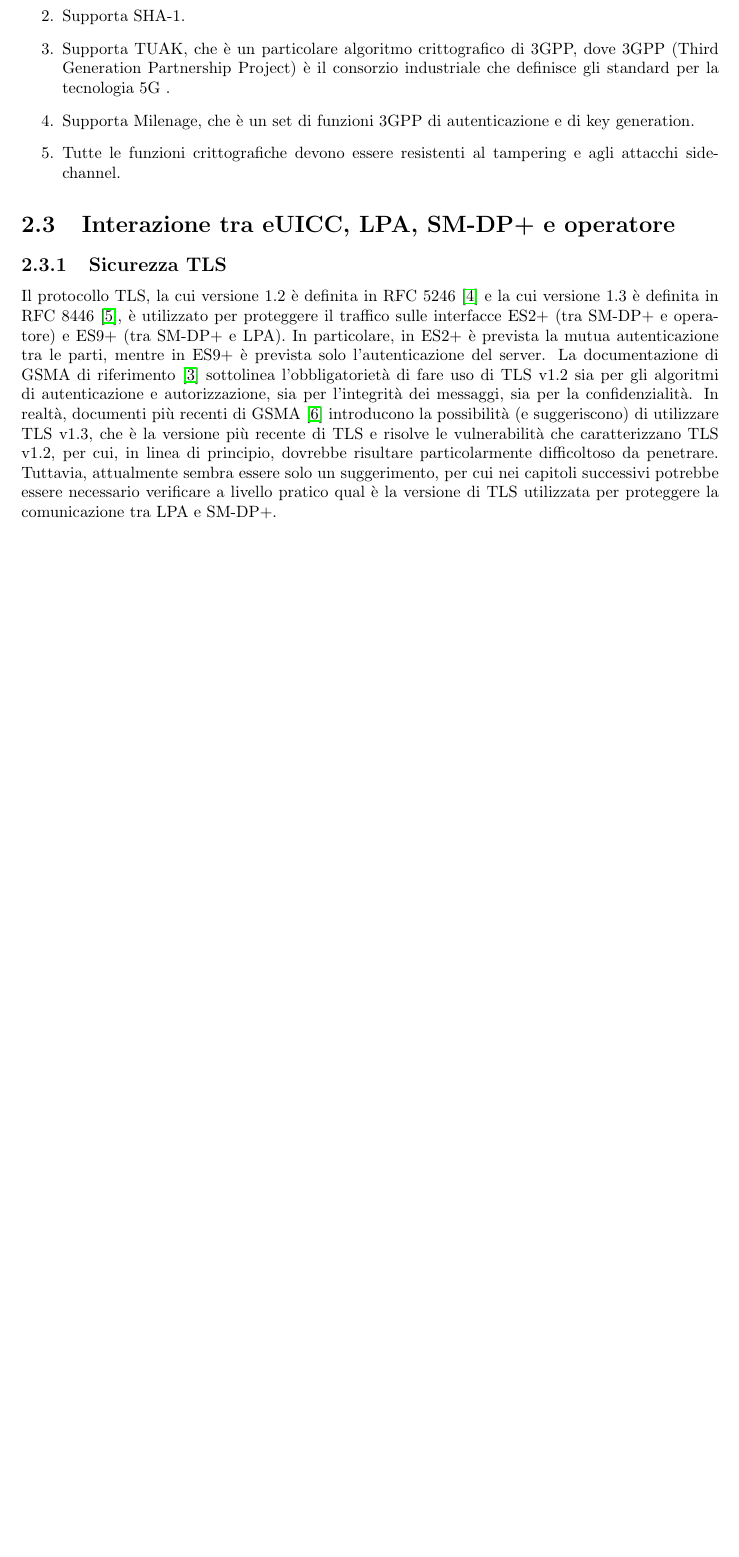
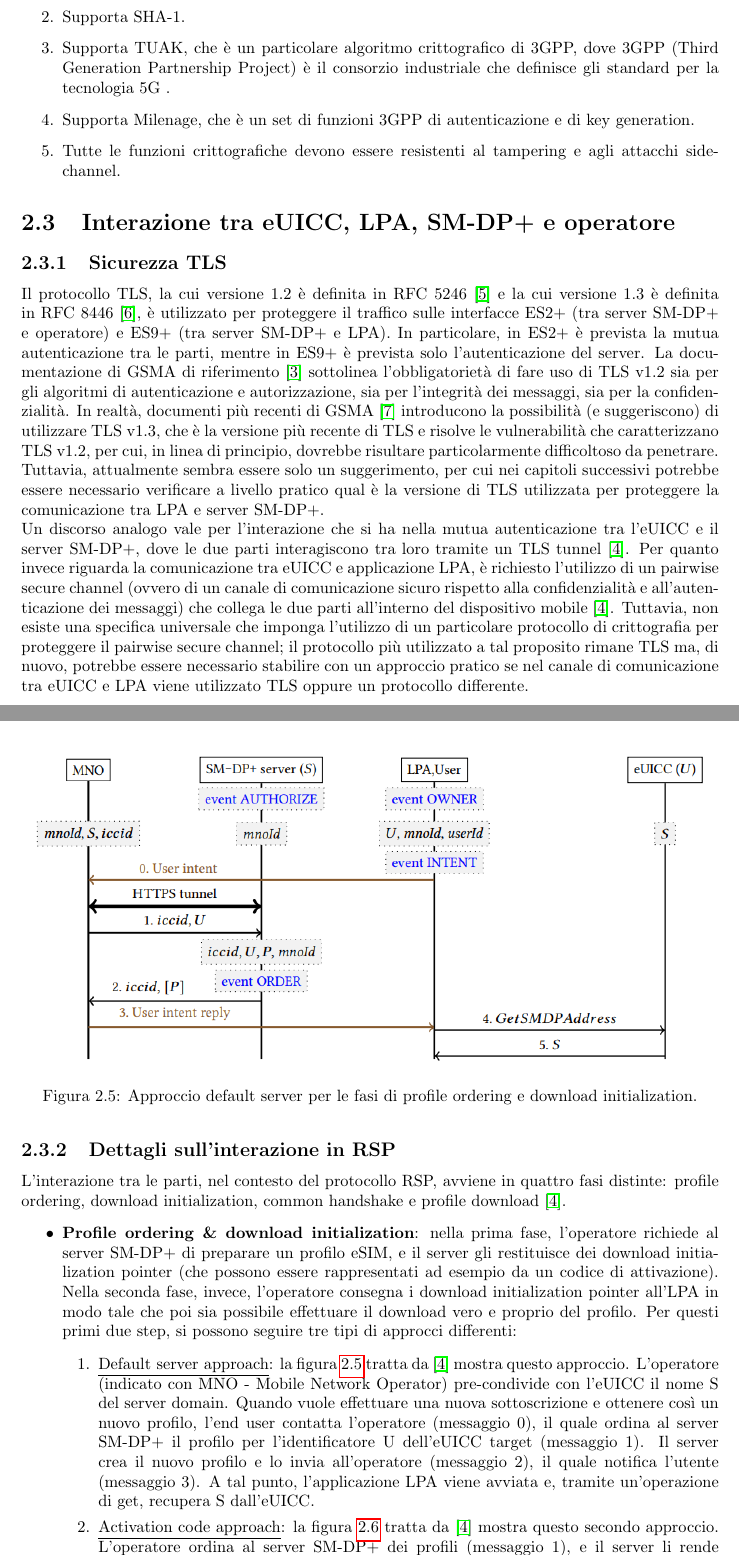
Before and after one commit to Fanfarillo/tesi-eSIM, a LaTeX book (utilities/latex-tesi/Tesi.tex): part of page 13 of 18 before the commit and two parts of pages 13 and 14 of 21 after it, the two joined at a grey line, cut so that both start at the same text, the shorter picture padded with empty space. The pictures show the PDF file utilities/latex-tesi/Tesi.pdf that the author committed with the source.

Commit message:
Passettino in avanti con la stesura della tesi

```diff
--- a/utilities/latex-tesi/Tesi.tex
+++ b/utilities/latex-tesi/Tesi.tex
@@ -177,4 +177,30 @@ Nella figura \ref{fig:eUICC-arch} (tratta da \cite{GSMA-docs}) è schematizzata
 
 \section{Interazione tra eUICC, LPA, SM-DP+ e operatore}
 \subsection{Sicurezza TLS}
-Il protocollo TLS, la cui versione 1.2 è definita in RFC 5246 \cite{RFC-5246} e la cui versione 1.3 è definita in RFC 8446 \cite{RFC-8446}, è utilizzato per proteggere il traffico sulle interfacce ES2+ (tra SM-DP+ e operatore) e ES9+ (tra SM-DP+ e LPA). In particolare, in ES2+ è prevista la mutua autenticazione tra le parti, mentre in ES9+ è prevista solo l'autenticazione del server. La documentazione di GSMA di riferimento \cite{GSMA-docs} sottolinea l'obbligatorietà di fare uso di TLS v1.2 sia per gli algoritmi di autenticazione e autorizzazione, sia per l'integrità dei messaggi, sia per la confidenzialità. In realtà, documenti più recenti di GSMA \cite{GSMA-docs2} introducono la possibilità (e suggeriscono) di utilizzare TLS v1.3, che è la versione più recente di TLS e risolve le vulnerabilità che caratterizzano TLS v1.2, per cui, in linea di principio, dovrebbe risultare particolarmente difficoltoso da penetrare. Tuttavia, attualmente sembra essere solo un suggerimento, per cui nei capitoli successivi potrebbe essere necessario verificare a livello pratico qual è la versione di TLS utilizzata per proteggere la comunicazione tra LPA e SM-DP+.
+Il protocollo TLS, la cui versione 1.2 è definita in RFC 5246 \cite{RFC-5246} e la cui versione 1.3 è definita in RFC 8446 \cite{RFC-8446}, è utilizzato per proteggere il traffico sulle interfacce ES2+ (tra server SM-DP+ e operatore) e ES9+ (tra server SM-DP+ e LPA). In particolare, in ES2+ è prevista la mutua autenticazione tra le parti, mentre in ES9+ è prevista solo l'autenticazione del server. La documentazione di GSMA di riferimento \cite{GSMA-docs} sottolinea l'obbligatorietà di fare uso di TLS v1.2 sia per gli algoritmi di autenticazione e autorizzazione, sia per l'integrità dei messaggi, sia per la confidenzialità. In realtà, documenti più recenti di GSMA \cite{GSMA-docs2} introducono la possibilità (e suggeriscono) di utilizzare TLS v1.3, che è la versione più recente di TLS e risolve le vulnerabilità che caratterizzano TLS v1.2, per cui, in linea di principio, dovrebbe risultare particolarmente difficoltoso da penetrare. Tuttavia, attualmente sembra essere solo un suggerimento, per cui nei capitoli successivi potrebbe essere necessario verificare a livello pratico qual è la versione di TLS utilizzata per proteggere la comunicazione tra LPA e server SM-DP+.\\
+Un discorso analogo vale per l'interazione che si ha nella mutua autenticazione tra l'eUICC e il server SM-DP+, dove le due parti interagiscono tra loro tramite un TLS tunnel \cite{Sec-analysis}. Per quanto invece riguarda la comunicazione tra eUICC e applicazione LPA, è richiesto l'utilizzo di un pairwise secure channel (ovvero di un canale di comunicazione sicuro rispetto alla confidenzialità e all'autenticazione dei messaggi) che collega le due parti all'interno del dispositivo mobile \cite{Sec-analysis}. Tuttavia, non esiste una specifica universale che imponga l'utilizzo di un particolare protocollo di crittografia per proteggere il pairwise secure channel; il protocollo più utilizzato a tal proposito rimane TLS ma, di nuovo, potrebbe essere necessario stabilire con un approccio pratico se nel canale di comunicazione tra eUICC e LPA viene utilizzato TLS oppure un protocollo differente.
+
+\subsection{Dettagli sull'interazione in RSP}
+L'interazione tra le parti, nel contesto del protocollo RSP, avviene in quattro fasi distinte: profile ordering, download initialization, common handshake e profile download \cite{Sec-analysis}.
+\begin{itemize}
+\item \textbf{Profile ordering \& download initialization}: nella prima fase, l'operatore richiede al server SM-DP+ di preparare un profilo eSIM, e il server gli restituisce dei download initialization pointer (che possono essere rappresentati ad esempio da un codice di attivazione). Nella seconda fase, invece, l'operatore consegna i download initialization pointer all'LPA in modo tale che poi sia possibile effettuare il download vero e proprio del profilo. Per questi primi due step, si possono seguire tre tipi di approcci differenti:
+\begin{enumerate}
+\item \underline{Default server approach}: la figura \ref{fig:default-server} tratta da \cite{Sec-analysis} mostra questo approccio. L'operatore (indicato con MNO - Mobile Network Operator) pre-condivide con l'eUICC il nome S del server domain. Quando vuole effettuare una nuova sottoscrizione e ottenere così un nuovo profilo, l'end user contatta l'operatore (messaggio 0), il quale ordina al server SM-DP+ il profilo per l'identificatore U dell'eUICC target (messaggio 1). Il server crea il nuovo profilo e lo invia all'operatore (messaggio 2), il quale notifica l'utente (messaggio 3). A tal punto, l'applicazione LPA viene avviata e, tramite un'operazione di get, recupera S dall'eUICC.
+\item \underline{Activation code approach}: la figura \ref{fig:activation-code} tratta da \cite{Sec-analysis} mostra questo secondo approccio. L'operatore ordina al server SM-DP+ dei profili (messaggio 1), e il server li rende disponibili con un codice di attivazione (tipicamente un codice QR) e li restituisce all'operatore (messaggio 2). Il codice di attivazione include il nome S del server domain, l'identificatore $I_{ac}$ del profilo e, opzionalmente, l'OID, ovvero l'identificatore del server SM-DP+. Quando l'end user vuole effettuare una nuova sottoscrizione e ottenere così un nuovo profilo, contatta l'operatore (messaggio 0, che può essere inviato sia prima che dopo l'interazione tra operatore e SM-DP+ server appena descritta), il quale restituisce il codice di attivazione opportuno (messaggio 3).
+\item \underline{SM-DS assisted approach}: è un approccio analogo all'activation code, con la differenza che SM-DP+ si appoggia sui server SM-DS per comunicare con l'eUICC.
+\end{enumerate}
+\item \textbf{Common handshake}:
+\item \textbf{Profile download}:
+\end{itemize}
+\begin{figure}
+\includegraphics[width=\linewidth]{default-server.png}
+\caption{Approccio default server per le fasi di profile ordering e download initialization.}
+\label{fig:default-server}
+\end{figure}
+\begin{figure}
+\includegraphics[width=\linewidth]{activation-code.png}
+\caption{Approccio activation code per le fasi di profile ordering e download initialization.}
+\label{fig:activation-code}
+\end{figure}
+\begin{figure}
+\includegraphics[width=\linewidth]{common-handshake.png}
```
Also changed, not shown: utilities/latex-tesi/Bibliography.bib (+11 -0 lines), utilities/latex-tesi/Tesi.bbl, utilities/latex-tesi/Tesi.pdf, utilities/latex-tesi/activation-code.png (added), utilities/latex-tesi/common-handshake.png (added), utilities/latex-tesi/default-server.png (added), utilities/latex-tesi/profile-download.png (added), utilities/latex-tesi/Tesi.tex (10 more changed lines), 7 other files.
